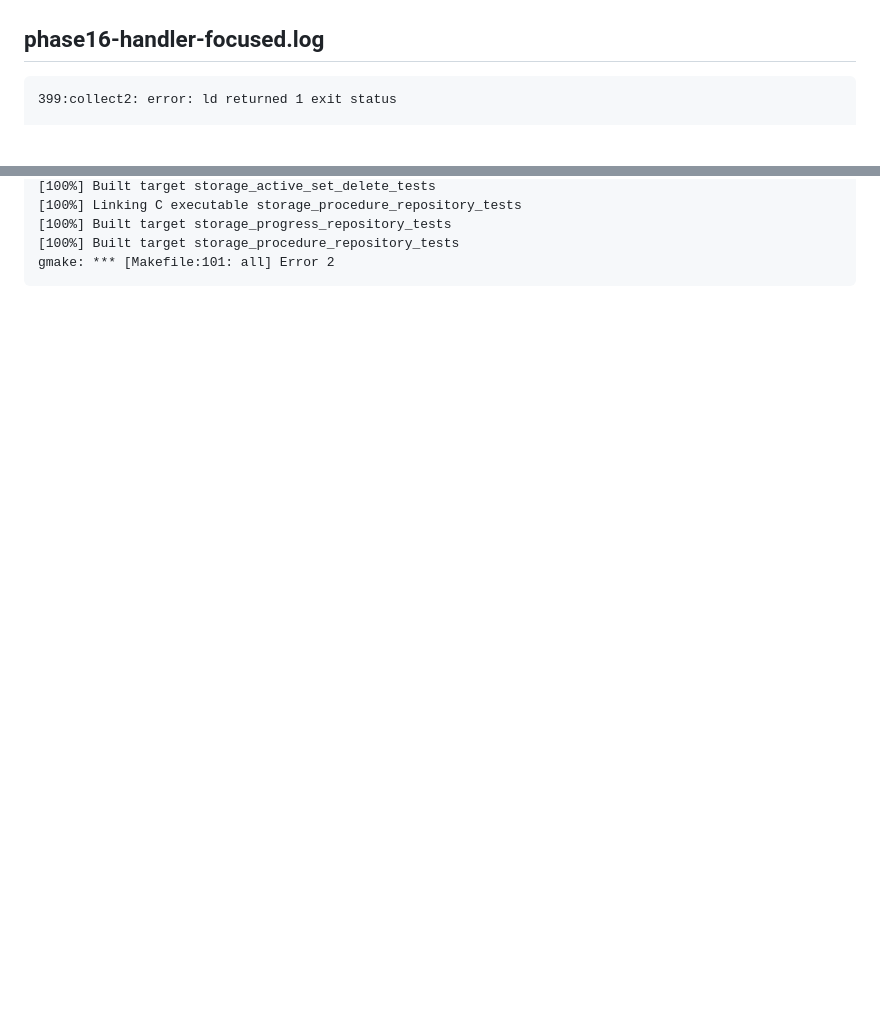
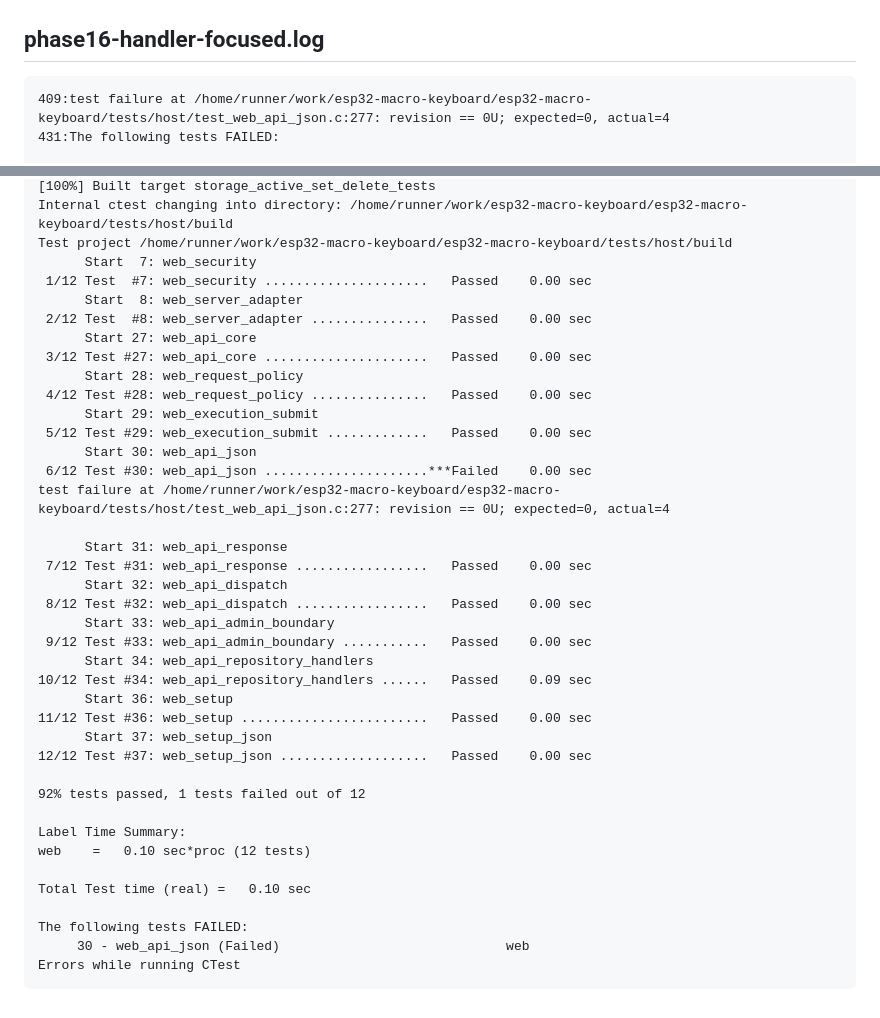
Before and after one commit to ekkus93/esp32-macro-keyboard, a Markdown page: docs/CI_PHASE16_HANDLER_ACCEPTANCE_FAILURE.md, 2 parts joined by grey strips. Rendered like a GitHub page; blank space fills up the shorter version.

Commit message:
ci: record Phase 16 handler acceptance failure

````diff
--- a/docs/CI_PHASE16_HANDLER_ACCEPTANCE_FAILURE.md
+++ b/docs/CI_PHASE16_HANDLER_ACCEPTANCE_FAILURE.md
@@ -21,5 +21,6 @@ Phase 16 repository handler acceptance test registered
 ## phase16-handler-focused.log
 
 ```text
-399:collect2: error: ld returned 1 exit status
+409:test failure at /home/runner/work/esp32-macro-keyboard/esp32-macro-keyboard/tests/host/test_web_api_json.c:277: revision == 0U; expected=0, actual=4
+431:The following tests FAILED:
 
@@ -281,6 +247,41 @@ gmake[1]: *** Waiting for unfinished jobs....
 [100%] Built target storage_active_set_delete_tests
-[100%] Linking C executable storage_procedure_repository_tests
-[100%] Built target storage_progress_repository_tests
-[100%] Built target storage_procedure_repository_tests
-gmake: *** [Makefile:101: all] Error 2
+Internal ctest changing into directory: /home/runner/work/esp32-macro-keyboard/esp32-macro-keyboard/tests/host/build
+Test project /home/runner/work/esp32-macro-keyboard/esp32-macro-keyboard/tests/host/build
+      Start  7: web_security
+ 1/12 Test  #7: web_security .....................   Passed    0.00 sec
+      Start  8: web_server_adapter
+ 2/12 Test  #8: web_server_adapter ...............   Passed    0.00 sec
+      Start 27: web_api_core
+ 3/12 Test #27: web_api_core .....................   Passed    0.00 sec
+      Start 28: web_request_policy
+ 4/12 Test #28: web_request_policy ...............   Passed    0.00 sec
+      Start 29: web_execution_submit
+ 5/12 Test #29: web_execution_submit .............   Passed    0.00 sec
+      Start 30: web_api_json
+ 6/12 Test #30: web_api_json .....................***Failed    0.00 sec
+test failure at /home/runner/work/esp32-macro-keyboard/esp32-macro-keyboard/tests/host/test_web_api_json.c:277: revision == 0U; expected=0, actual=4
+
+      Start 31: web_api_response
+ 7/12 Test #31: web_api_response .................   Passed    0.00 sec
+      Start 32: web_api_dispatch
+ 8/12 Test #32: web_api_dispatch .................   Passed    0.00 sec
+      Start 33: web_api_admin_boundary
+ 9/12 Test #33: web_api_admin_boundary ...........   Passed    0.00 sec
+      Start 34: web_api_repository_handlers
+10/12 Test #34: web_api_repository_handlers ......   Passed    0.09 sec
+      Start 36: web_setup
+11/12 Test #36: web_setup ........................   Passed    0.00 sec
+      Start 37: web_setup_json
+12/12 Test #37: web_setup_json ...................   Passed    0.00 sec
+
+92% tests passed, 1 tests failed out of 12
+
+Label Time Summary:
+web    =   0.10 sec*proc (12 tests)
+
+Total Test time (real) =   0.10 sec
+
+The following tests FAILED:
+	 30 - web_api_json (Failed)                             web
+Errors while running CTest
 ```
````
Also changed, not shown: other parts of docs/CI_PHASE16_HANDLER_ACCEPTANCE_FAILURE.md (+211 -246 lines).
